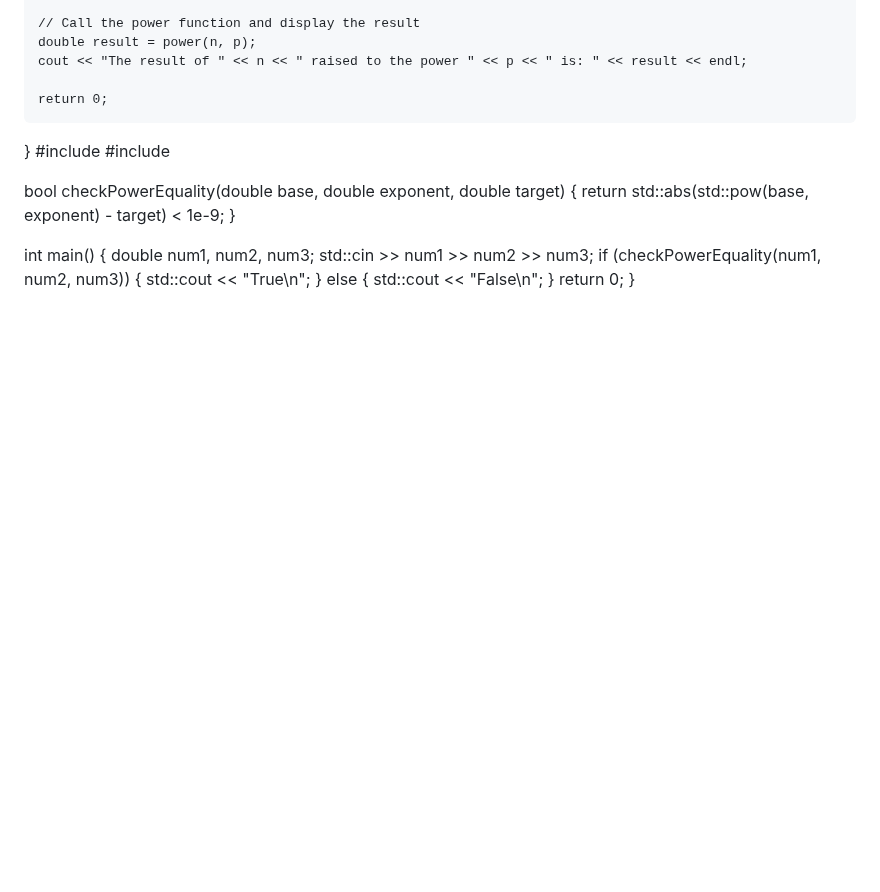
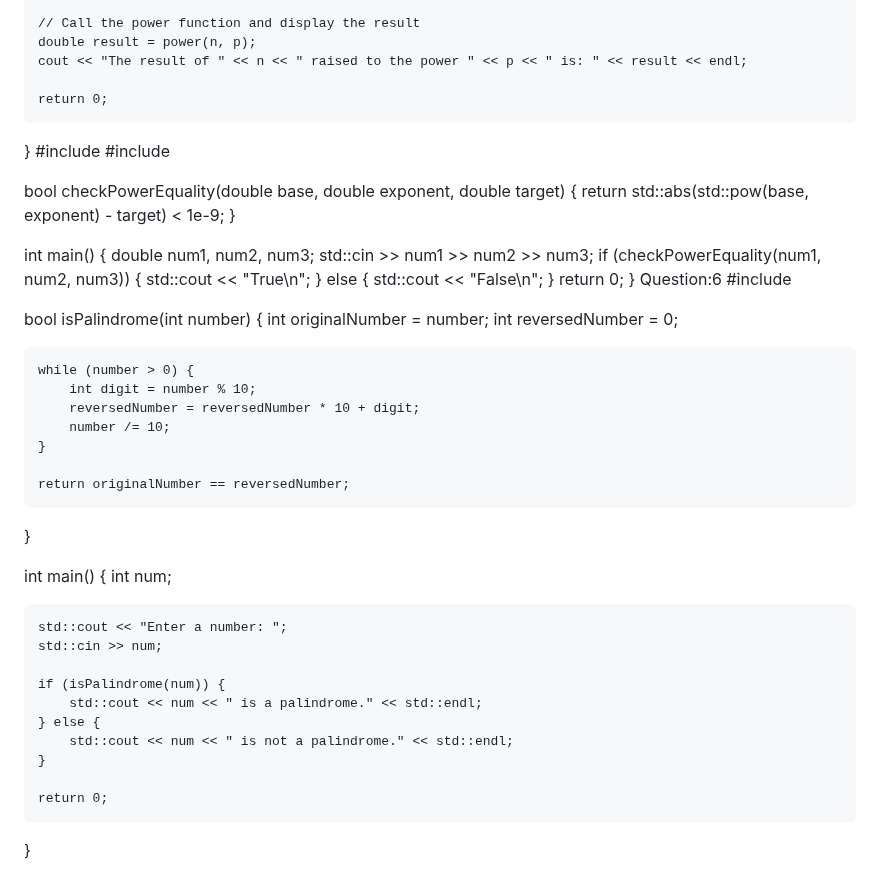
Before and after one commit to sjeyz/assigment, a Markdown page: README.md, the part around the change. GitHub-like rendering; blank space fills up the shorter version.

Commit message:
palindrome num

```diff
--- a/README.md
+++ b/README.md
@@ -305,3 +305,33 @@ int main() {
     }
     return 0;
 }
+Question:6
+#include <iostream>
+
+bool isPalindrome(int number) {
+    int originalNumber = number;
+    int reversedNumber = 0;
+
+    while (number > 0) {
+        int digit = number % 10;
+        reversedNumber = reversedNumber * 10 + digit;
+        number /= 10;
+    }
+
+    return originalNumber == reversedNumber;
+}
+
+int main() {
+    int num;
+
+    std::cout << "Enter a number: ";
+    std::cin >> num;
+
+    if (isPalindrome(num)) {
+        std::cout << num << " is a palindrome." << std::endl;
+    } else {
+        std::cout << num << " is not a palindrome." << std::endl;
+    }
+
+    return 0;
+}
```
